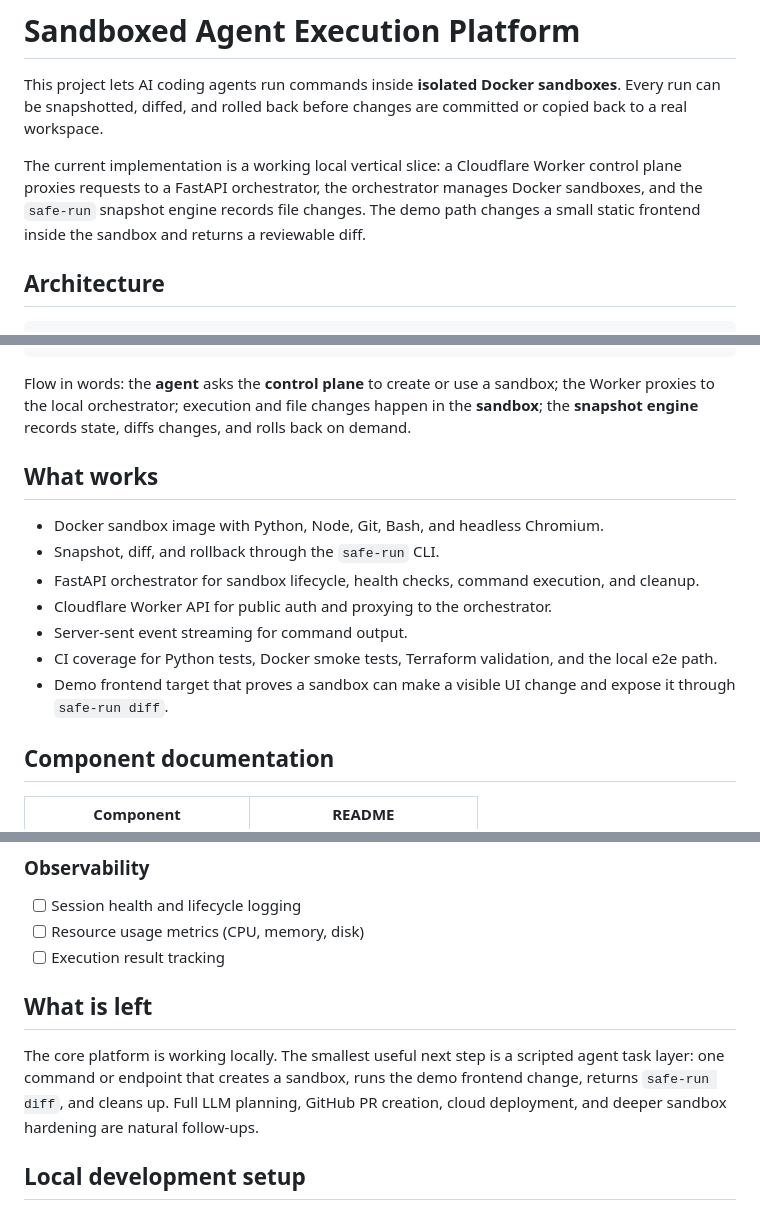
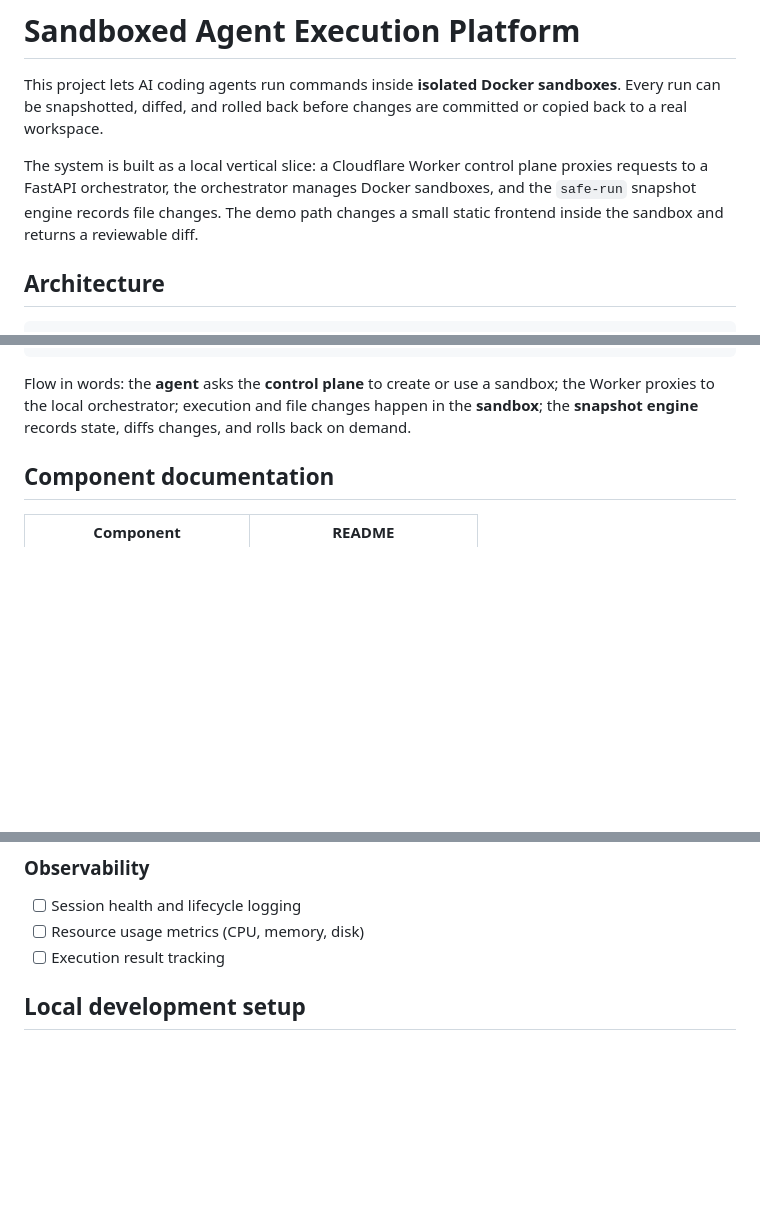
Before and after one commit to AaronMeslin/cis1912-final-project, a Markdown page: README.md, 3 parts joined by grey strips. GitHub-like rendering; blank space fills up the shorter version.

Commit message:
update frontpage repo read me

````diff
--- a/README.md
+++ b/README.md
@@ -2,7 +2,7 @@
 
 This project lets AI coding agents run commands inside **isolated Docker sandboxes**. Every run can be snapshotted, diffed, and rolled back before changes are committed or copied back to a real workspace.
 
-The current implementation is a working local vertical slice: a Cloudflare Worker control plane proxies requests to a FastAPI orchestrator, the orchestrator manages Docker sandboxes, and the `safe-run` snapshot engine records file changes. The demo path changes a small static frontend inside the sandbox and returns a reviewable diff.
+The system is built as a local vertical slice: a Cloudflare Worker control plane proxies requests to a FastAPI orchestrator, the orchestrator manages Docker sandboxes, and the `safe-run` snapshot engine records file changes. The demo path changes a small static frontend inside the sandbox and returns a reviewable diff.
 
 ## Architecture
 
@@ -34,16 +34,6 @@ The current implementation is a working local vertical slice: a Cloudflare Worke
 ```
 
 Flow in words: the **agent** asks the **control plane** to create or use a sandbox; the Worker proxies to the local orchestrator; execution and file changes happen in the **sandbox**; the **snapshot engine** records state, diffs changes, and rolls back on demand.
-
-## What works
-
-- Docker sandbox image with Python, Node, Git, Bash, and headless Chromium.
-- Snapshot, diff, and rollback through the `safe-run` CLI.
-- FastAPI orchestrator for sandbox lifecycle, health checks, command execution, and cleanup.
-- Cloudflare Worker API for public auth and proxying to the orchestrator.
-- Server-sent event streaming for command output.
-- CI coverage for Python tests, Docker smoke tests, Terraform validation, and the local e2e path.
-- Demo frontend target that proves a sandbox can make a visible UI change and expose it through `safe-run diff`.
 
 ## Component documentation
 
@@ -103,10 +93,6 @@ Flow in words: the **agent** asks the **control plane** to create or use a sandb
 - [ ] Session health and lifecycle logging
 - [ ] Resource usage metrics (CPU, memory, disk)
 - [ ] Execution result tracking
-
-## What is left
-
-The core platform is working locally. The smallest useful next step is a scripted agent task layer: one command or endpoint that creates a sandbox, runs the demo frontend change, returns `safe-run diff`, and cleans up. Full LLM planning, GitHub PR creation, cloud deployment, and deeper sandbox hardening are natural follow-ups.
 
 ## Local development setup
 
````
